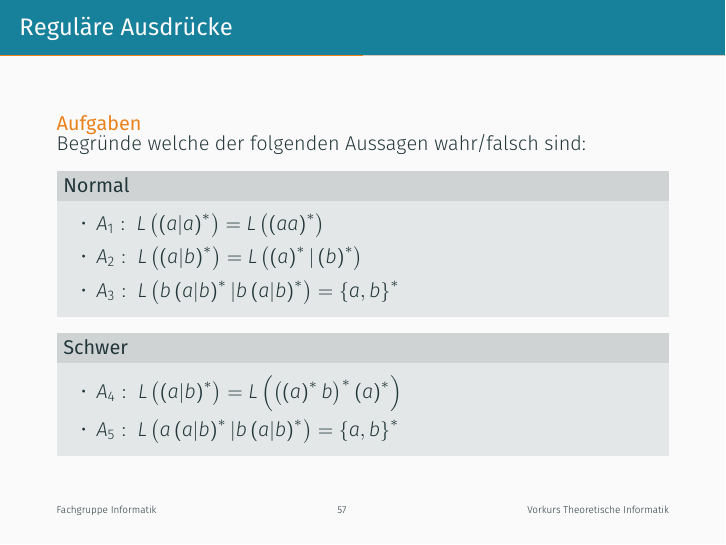
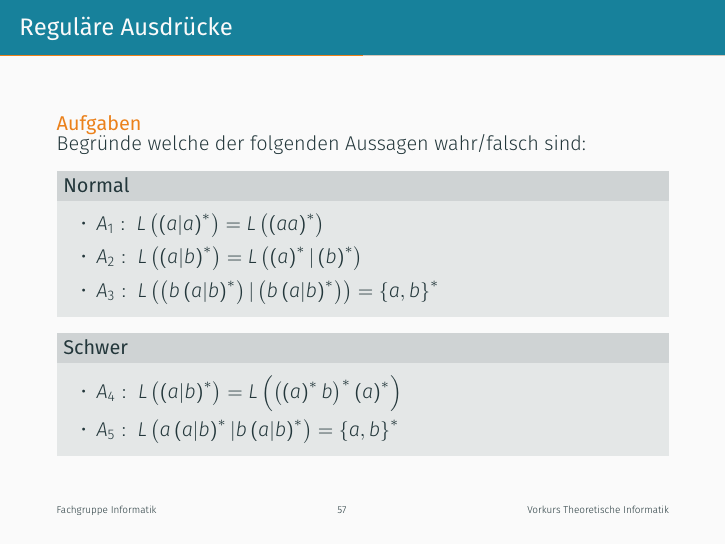
Before and after one commit to FIUS/theo-vorkurs-folien, LaTeX slides (Praesentationen_Aktuell/slides/day-5.tex, which reads Praesentationen_Aktuell/parts/reg-ausdruck.tex): page 57 of 138. Compiled offline with XeLaTeX.

Commit message:
minor changes 5

```diff
--- a/Praesentationen_Aktuell/parts/reg-ausdruck.tex
+++ b/Praesentationen_Aktuell/parts/reg-ausdruck.tex
@@ -123,7 +123,7 @@
             \item $A_1:\ L\left(\left(a|a\right)^*\right) = L\left(\left(aa\right)^*\right)$
             \item $A_2:\ L\left(\left(a|b\right)^*\right) = L\left(\left(a\right)^*|\left(b\right)^*\right)$
             \item $A_3:\
-                      L\left(b\left(a|b\right)^*|b\left(a|b\right)^*\right) = \left\{a,b\right\}^*$
+                      L\left(\left(b\left(a|b\right)^*\right)|\left(b\left(a|b\right)^*\right)\right) = \left\{a,b\right\}^*$
         \end{itemize}
     \end{block}
     \begin{block}{Schwer}
```
